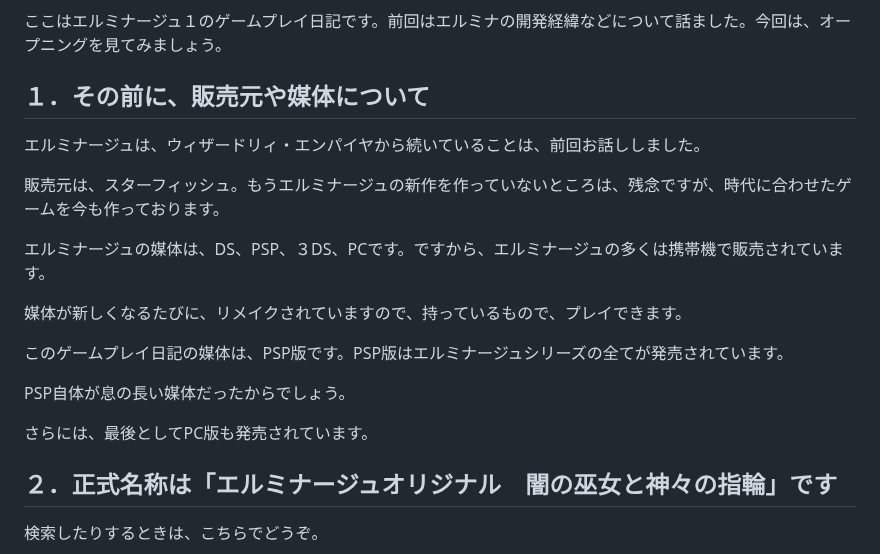
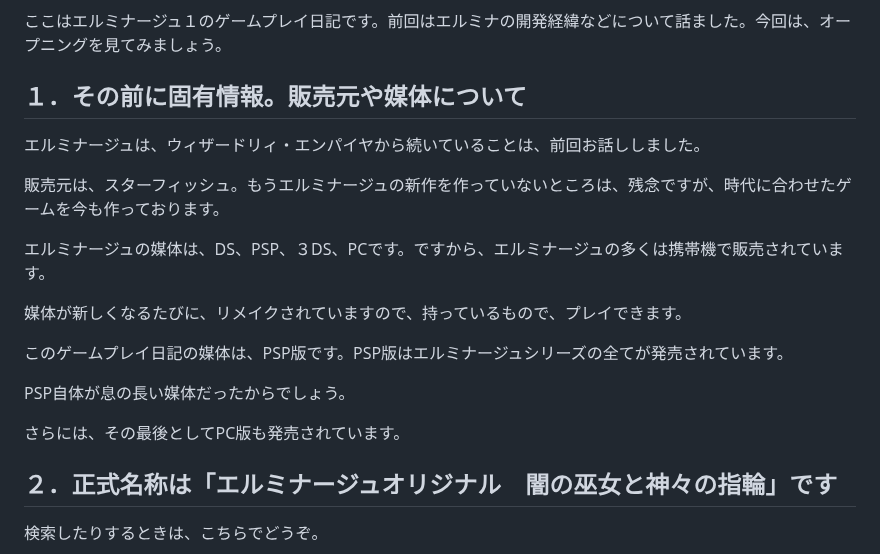
Before and after one commit to hashsan/dragonback, a Markdown page: elminage1.md, the part around the change. Drawn GitHub-style.

```diff
--- a/elminage1.md
+++ b/elminage1.md
@@ -90,7 +90,7 @@
 
 ここはエルミナージュ１のゲームプレイ日記です。前回はエルミナの開発経緯などについて話ました。今回は、オープニングを見てみましょう。
 
-## １．その前に、販売元や媒体について
+## １．その前に固有情報。販売元や媒体について
 エルミナージュは、ウィザードリィ・エンパイヤから続いていることは、前回お話ししました。
 
 販売元は、スターフィッシュ。もうエルミナージュの新作を作っていないところは、残念ですが、時代に合わせたゲームを今も作っております。
@@ -103,7 +103,7 @@
 
 PSP自体が息の長い媒体だったからでしょう。
 
-さらには、最後としてPC版も発売されています。
+さらには、その最後としてPC版も発売されています。
 
 ## ２．正式名称は「エルミナージュオリジナル　闇の巫女と神々の指輪」です
 検索したりするときは、こちらでどうぞ。
```
